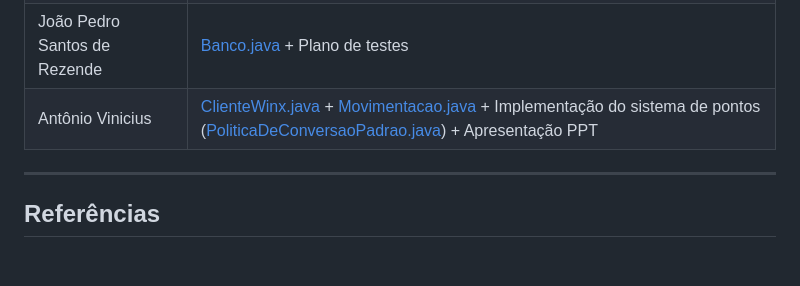
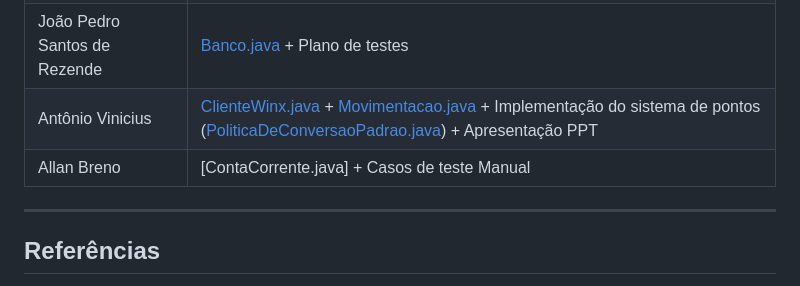
Before and after one commit to vaniacourses/trabalho-qualidade-e-teste-os-renegados, a Markdown page: README.md, the part around the change. Rendered like a GitHub page; blank space fills up the shorter version.

```diff
--- a/README.md
+++ b/README.md
@@ -132,6 +132,7 @@ mvn test
 | Rafael Fersos | _[classes testadas / artefatos]_ |
 | João Pedro Santos de Rezende |[Banco.java](https://github.com/vaniacourses/trabalho-qualidade-e-teste-os-renegados/blob/main/winxbank/src/test/java/br/winxbank/sistemabancario/BancoTest.java) + Plano de testes|
 | Antônio Vinicius | [ClienteWinx.java](https://github.com/vaniacourses/trabalho-qualidade-e-teste-os-renegados/blob/feature/antoniovini/winxbank/src/main/java/br/winxbank/sistemaclientes/ClienteWinx.java) + [Movimentacao.java](https://github.com/vaniacourses/trabalho-qualidade-e-teste-os-renegados/blob/feature/antoniovini/winxbank/src/main/java/br/winxbank/sistemabancario/Movimentacao.java) + Implementação do sistema de pontos ([PoliticaDeConversaoPadrao.java](https://github.com/vaniacourses/trabalho-qualidade-e-teste-os-renegados/blob/feature/antoniovini/winxbank/src/main/java/br/winxbank/sistemaclientes/PoliticaDeConversaoPadrao.java)) + Apresentação PPT |
+| Allan Breno | [ContaCorrente.java] + Casos de teste Manual |
 
 ---
 
```
